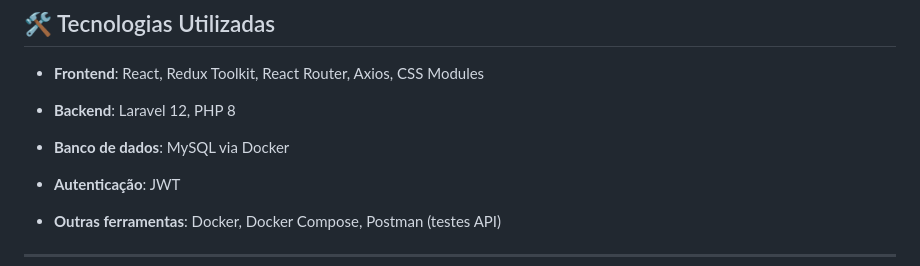
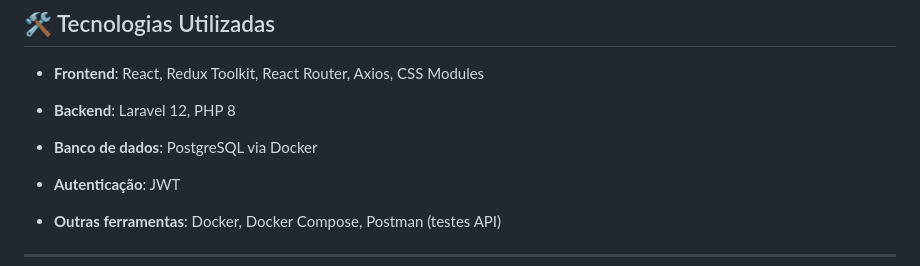
Before and after one commit to LuisFelipeMod/jacto-movies, a Markdown page: README.md, the part around the change. Drawn GitHub-style.

Commit message:
docs: update readme

```diff
--- a/README.md
+++ b/README.md
@@ -10,7 +10,7 @@ Aplicação web full-stack para gerenciar filmes, incluindo autenticação de us
 
 - **Backend**: Laravel 12, PHP 8
 
-- **Banco de dados**: MySQL via Docker
+- **Banco de dados**: PostgreSQL via Docker
 
 - **Autenticação**: JWT
 
```
